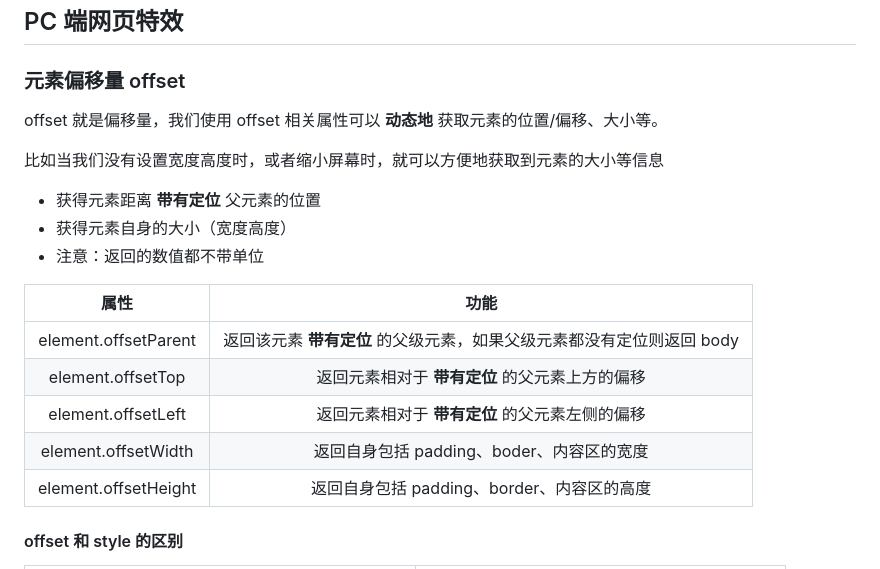
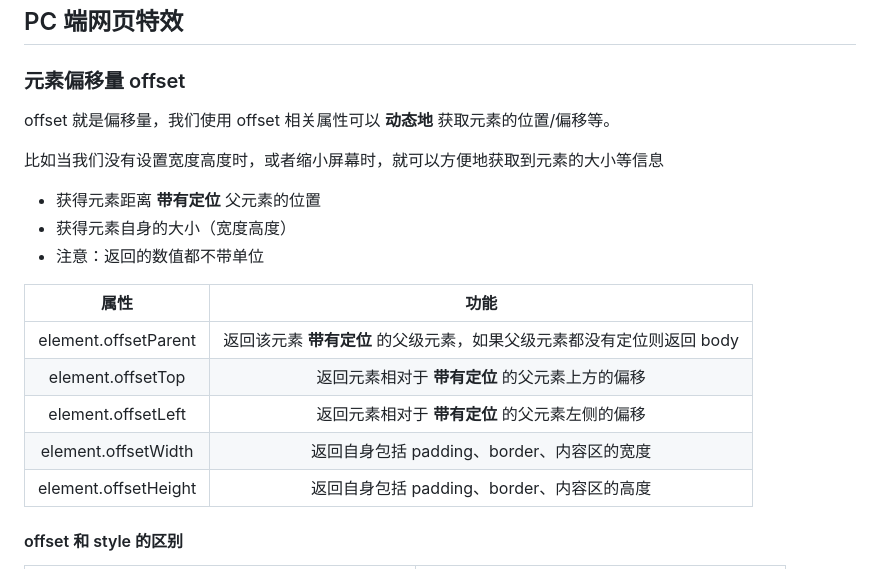
Before and after one commit to trealsurey/StudyForever, a Markdown page: JavaScript.md, the part around the change printed below. GitHub-like rendering.

```diff
--- a/JavaScript.md
+++ b/JavaScript.md
@@ -1460,7 +1460,7 @@ void 运算符通常只用于获取 undefined 的原始值，一般使用 `void(
 
 ### 元素偏移量 offset
 
-offset 就是偏移量，我们使用 offset 相关属性可以 **动态地** 获取元素的位置/偏移、大小等。
+offset 就是偏移量，我们使用 offset 相关属性可以 **动态地** 获取元素的位置/偏移等。
 
 比如当我们没有设置宽度高度时，或者缩小屏幕时，就可以方便地获取到元素的大小等信息
 
@@ -1473,7 +1473,7 @@ offset 就是偏移量，我们使用 offset 相关属性可以 **动态地**
 | element.offsetParent | 返回该元素 **带有定位** 的父级元素，如果父级元素都没有定位则返回 body |
 | element.offsetTop | 返回元素相对于 **带有定位** 的父元素上方的偏移 |
 | element.offsetLeft | 返回元素相对于 **带有定位** 的父元素左侧的偏移 |
-| element.offsetWidth | 返回自身包括 padding、boder、内容区的宽度 |
+| element.offsetWidth | 返回自身包括 padding、border、内容区的宽度 |
 | element.offsetHeight | 返回自身包括 padding、border、内容区的高度 |
 
 #### offset 和 style 的区别
```
Also changed, not shown: other parts of JavaScript.md (+86 -0 lines), imgs/scrollHeight-clientHeight区别.png (added), 4 other files.
